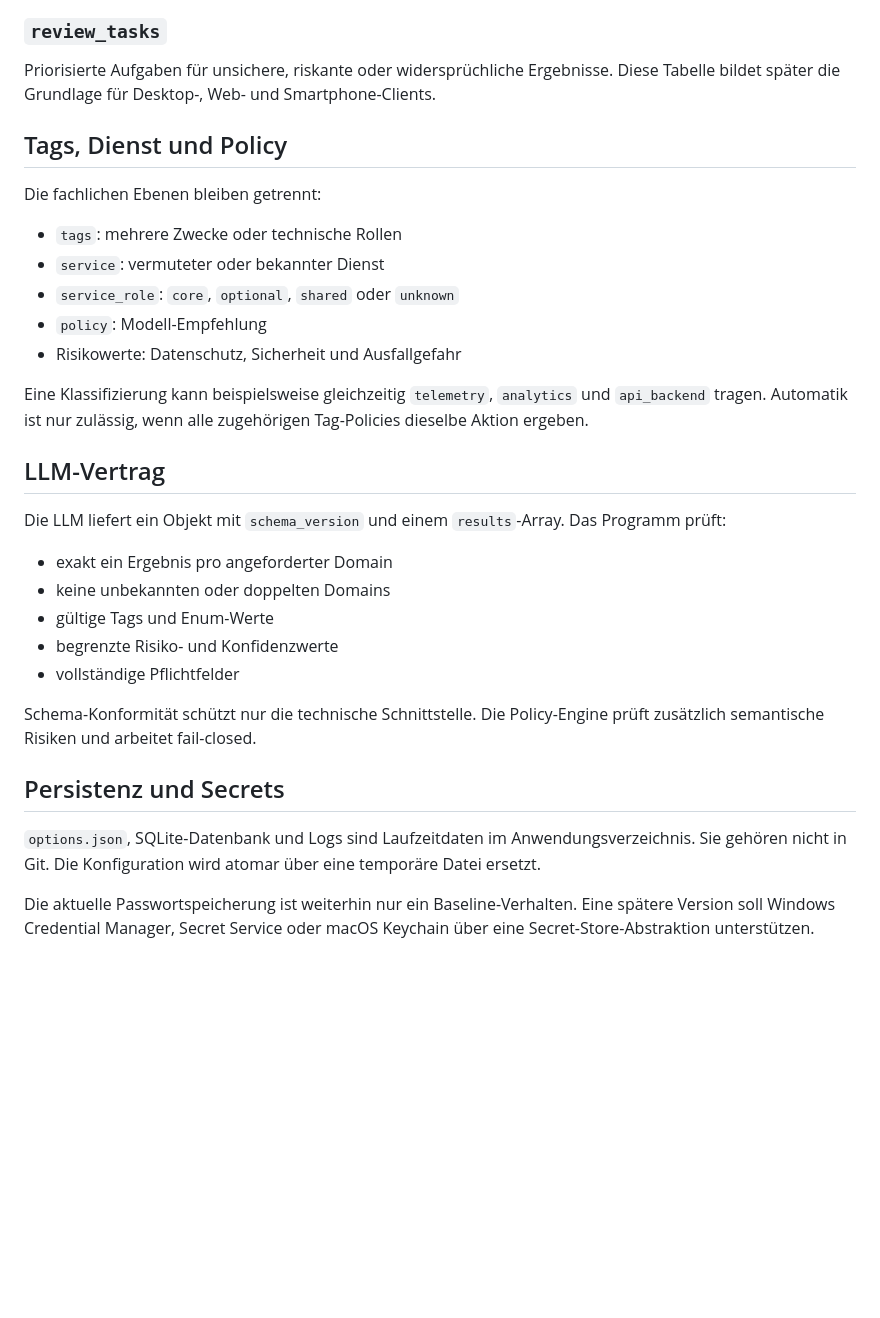
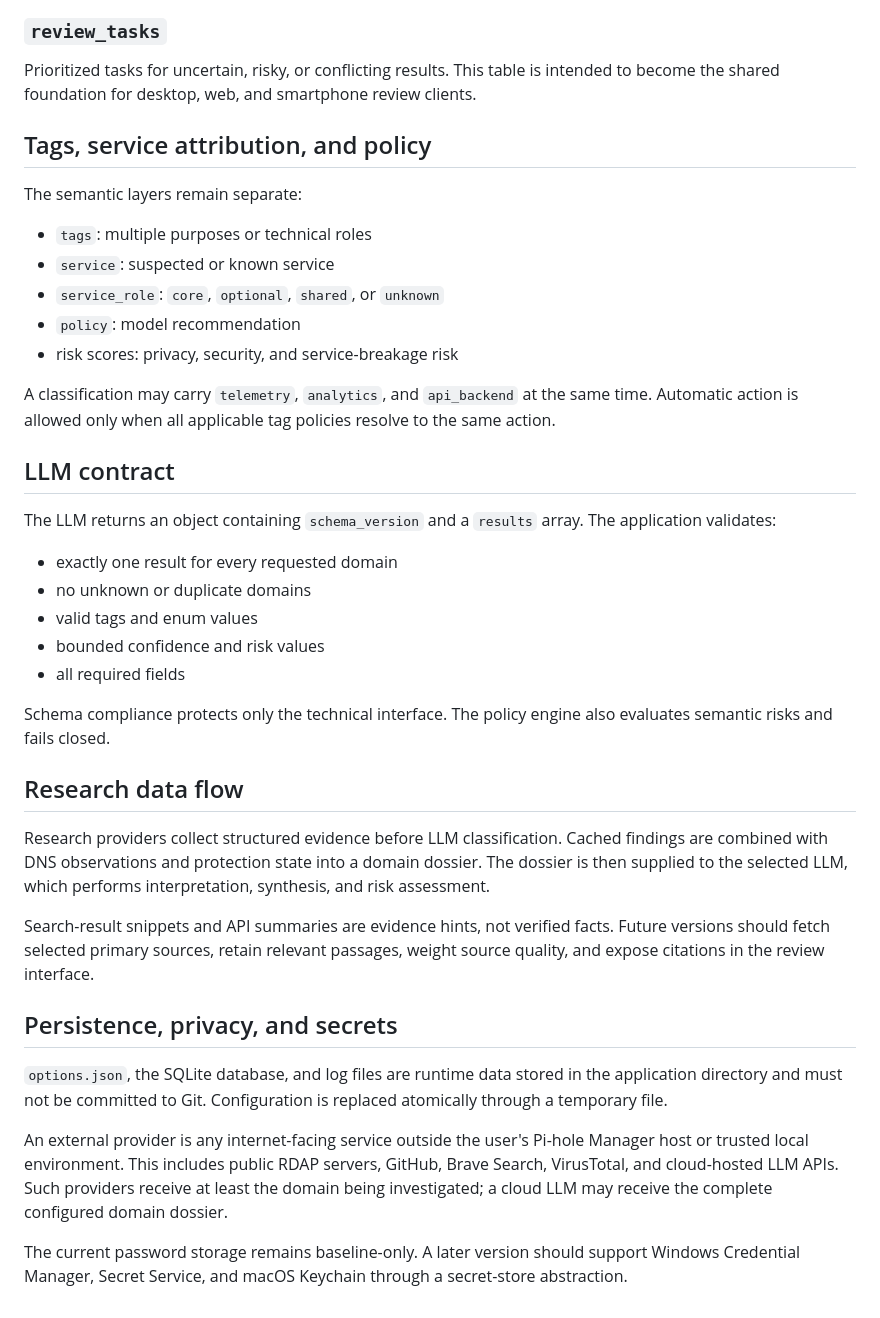
Before and after one commit to The-Wormhole-Suite/wormhole-observatory, a Markdown page: docs/ARCHITECTURE.md, the part around one of its changes. Drawn GitHub-style; blank space fills up the shorter version.

```diff
--- a/docs/ARCHITECTURE.md
+++ b/docs/ARCHITECTURE.md
@@ -71,34 +71,42 @@ Administrative Schutzregel für einen exakten Allow- oder Deny-Eintrag. Der Lock
 
 ### `review_tasks`
 
-Priorisierte Aufgaben für unsichere, riskante oder widersprüchliche Ergebnisse. Diese Tabelle bildet später die Grundlage für Desktop-, Web- und Smartphone-Clients.
+Prioritized tasks for uncertain, risky, or conflicting results. This table is intended to become the shared foundation for desktop, web, and smartphone review clients.
 
-## Tags, Dienst und Policy
+## Tags, service attribution, and policy
 
-Die fachlichen Ebenen bleiben getrennt:
+The semantic layers remain separate:
 
-- `tags`: mehrere Zwecke oder technische Rollen
-- `service`: vermuteter oder bekannter Dienst
-- `service_role`: `core`, `optional`, `shared` oder `unknown`
-- `policy`: Modell-Empfehlung
-- Risikowerte: Datenschutz, Sicherheit und Ausfallgefahr
+- `tags`: multiple purposes or technical roles
+- `service`: suspected or known service
+- `service_role`: `core`, `optional`, `shared`, or `unknown`
+- `policy`: model recommendation
+- risk scores: privacy, security, and service-breakage risk
 
-Eine Klassifizierung kann beispielsweise gleichzeitig `telemetry`, `analytics` und `api_backend` tragen. Automatik ist nur zulässig, wenn alle zugehörigen Tag-Policies dieselbe Aktion ergeben.
+A classification may carry `telemetry`, `analytics`, and `api_backend` at the same time. Automatic action is allowed only when all applicable tag policies resolve to the same action.
 
-## LLM-Vertrag
+## LLM contract
 
-Die LLM liefert ein Objekt mit `schema_version` und einem `results`-Array. Das Programm prüft:
+The LLM returns an object containing `schema_version` and a `results` array. The application validates:
 
-- exakt ein Ergebnis pro angeforderter Domain
-- keine unbekannten oder doppelten Domains
-- gültige Tags und Enum-Werte
-- begrenzte Risiko- und Konfidenzwerte
-- vollständige Pflichtfelder
+- exactly one result for every requested domain
+- no unknown or duplicate domains
+- valid tags and enum values
+- bounded confidence and risk values
+- all required fields
 
-Schema-Konformität schützt nur die technische Schnittstelle. Die Policy-Engine prüft zusätzlich semantische Risiken und arbeitet fail-closed.
+Schema compliance protects only the technical interface. The policy engine also evaluates semantic risks and fails closed.
 
-## Persistenz und Secrets
+## Research data flow
 
-`options.json`, SQLite-Datenbank und Logs sind Laufzeitdaten im Anwendungsverzeichnis. Sie gehören nicht in Git. Die Konfiguration wird atomar über eine temporäre Datei ersetzt.
+Research providers collect structured evidence before LLM classification. Cached findings are combined with DNS observations and protection state into a domain dossier. The dossier is then supplied to the selected LLM, which performs interpretation, synthesis, and risk assessment.
 
-Die aktuelle Passwortspeicherung ist weiterhin nur ein Baseline-Verhalten. Eine spätere Version soll Windows Credential Manager, Secret Service oder macOS Keychain über eine Secret-Store-Abstraktion unterstützen.
+Search-result snippets and API summaries are evidence hints, not verified facts. Future versions should fetch selected primary sources, retain relevant passages, weight source quality, and expose citations in the review interface.
+
+## Persistence, privacy, and secrets
+
+`options.json`, the SQLite database, and log files are runtime data stored in the application directory and must not be committed to Git. Configuration is replaced atomically through a temporary file.
+
+An external provider is any internet-facing service outside the user's Pi-hole Manager host or trusted local environment. This includes public RDAP servers, GitHub, Brave Search, VirusTotal, and cloud-hosted LLM APIs. Such providers receive at least the domain being investigated; a cloud LLM may receive the complete configured domain dossier.
+
+The current password storage remains baseline-only. A later version should support Windows Credential Manager, Secret Service, and macOS Keychain through a secret-store abstraction.
```
Also changed, not shown: other parts of docs/ARCHITECTURE.md (+36 -36 lines).
